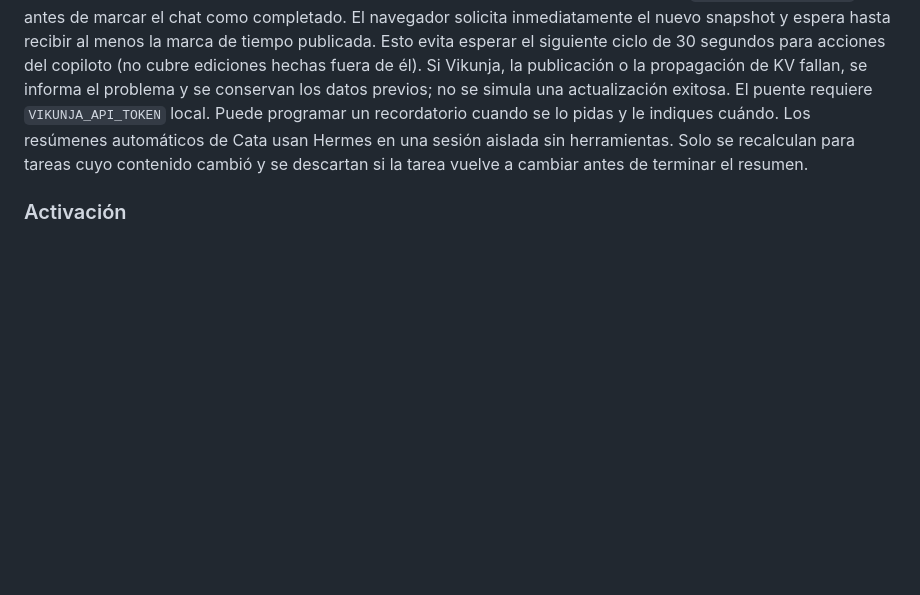
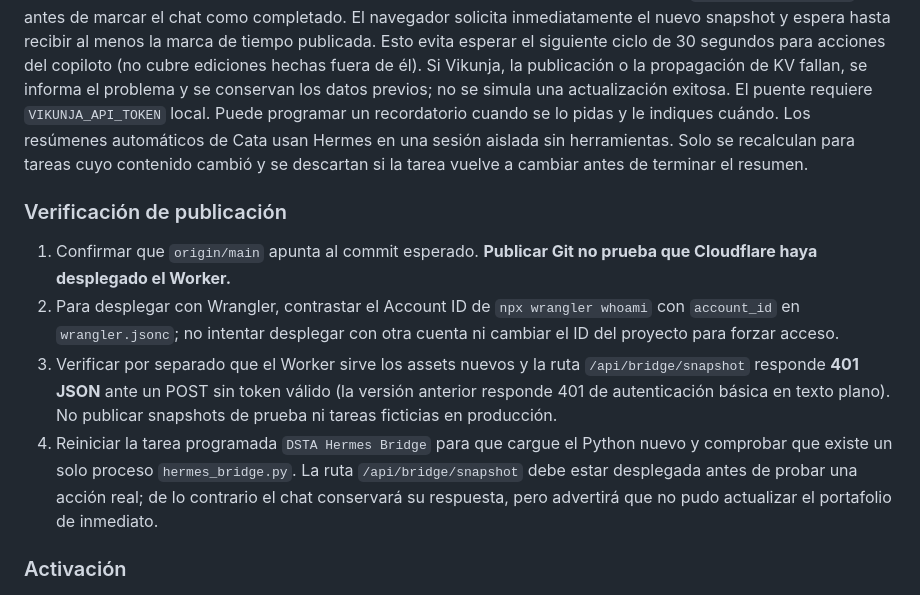
Before and after one commit to alvarogcl-glitch/DSTA-web, a Markdown page: README.md, the part around the change. Rendered like a GitHub page; blank space fills up the shorter version.

Commit message:
docs: record Cloudflare deployment verification and bridge restart

```diff
--- a/README.md
+++ b/README.md
@@ -111,9 +111,25 @@ fallan, se informa el problema y se conservan los datos previos; no se simula
 una actualización exitosa. El puente requiere `VIKUNJA_API_TOKEN` local.
 Puede programar un recordatorio cuando se lo pidas y le indiques cuándo. Los
 resúmenes automáticos de Cata usan Hermes en una sesión aislada sin herramientas.
-Solo se recalculan para
-tareas cuyo contenido cambió y se descartan si la tarea vuelve a cambiar antes
-de terminar el resumen.
+Solo se recalculan para tareas cuyo contenido cambió y se descartan si la tarea
+vuelve a cambiar antes de terminar el resumen.
+
+### Verificación de publicación
+
+1. Confirmar que `origin/main` apunta al commit esperado. **Publicar Git no
+   prueba que Cloudflare haya desplegado el Worker.**
+2. Para desplegar con Wrangler, contrastar el Account ID de `npx wrangler whoami`
+   con `account_id` en `wrangler.jsonc`; no intentar desplegar con otra cuenta
+   ni cambiar el ID del proyecto para forzar acceso.
+3. Verificar por separado que el Worker sirve los assets nuevos y la ruta
+   `/api/bridge/snapshot` responde **401 JSON** ante un POST sin token válido
+   (la versión anterior responde 401 de autenticación básica en texto plano).
+   No publicar snapshots de prueba ni tareas ficticias en producción.
+4. Reiniciar la tarea programada `DSTA Hermes Bridge` para que cargue el Python
+   nuevo y comprobar que existe un solo proceso `hermes_bridge.py`. La ruta
+   `/api/bridge/snapshot` debe estar desplegada antes de probar una acción real;
+   de lo contrario el chat conservará su respuesta, pero advertirá que no pudo
+   actualizar el portafolio de inmediato.
 
 ### Activación
 
```
